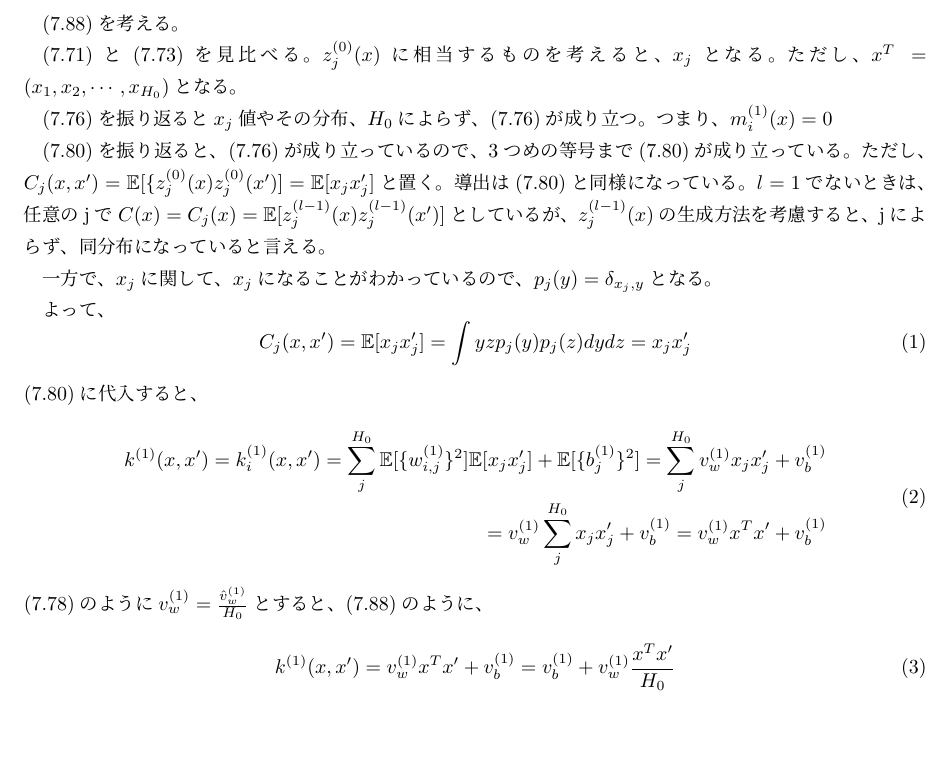
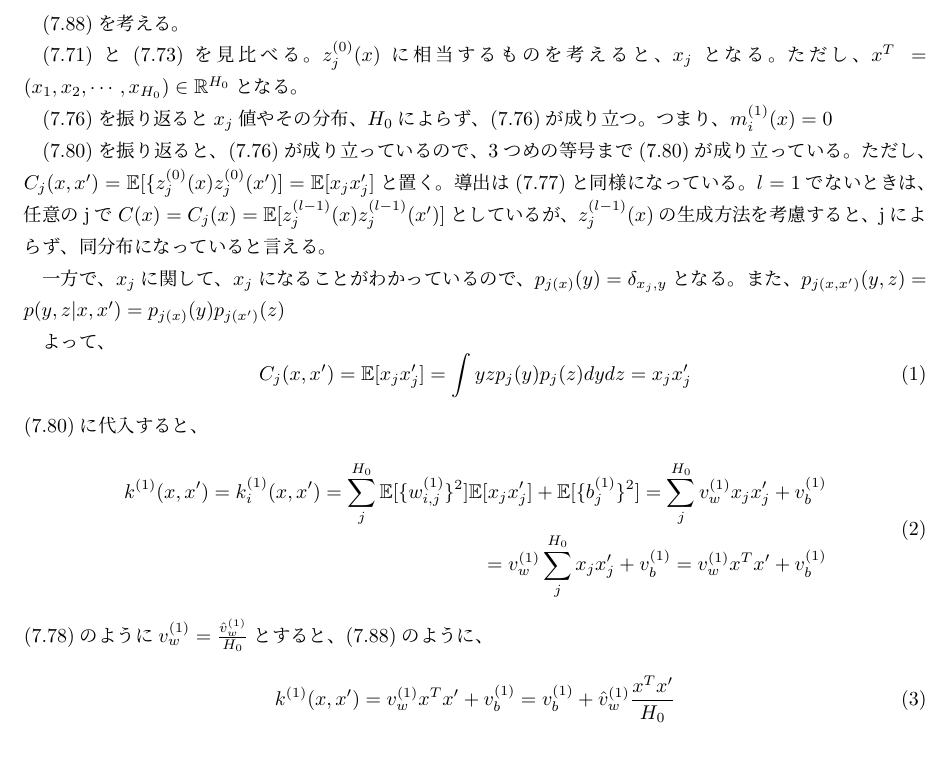
Before and after one commit to sy-eng/mosyamosya, a LaTeX document (bayesDL/chapter7/eq7_88.tex): part of the page, cut so that both start at the same text. Compiled offline with pLaTeX and dvipdfmx.

Commit message:
Add files via upload

```diff
--- a/bayesDL/chapter7/eq7_88.tex
+++ b/bayesDL/chapter7/eq7_88.tex
@@ -5,17 +5,18 @@
 (7.88)を考える。
 
 (7.71)と(7.73)を見比べる。$z_j^{(0)}(x)$に相当するものを考えると、$x_j$となる。
-ただし、$x^T = (x_1, x_2, \cdots, x_{H_0})$となる。
+ただし、$x^T = (x_1, x_2, \cdots, x_{H_0}) \in \mathbb{R}^{H_0}$となる。
 
 (7.76)を振り返ると$x_j$値やその分布、$H_0$によらず、(7.76)が成り立つ。つまり、$m_i^{(1)}(x) = 0$
 
 (7.80)を振り返ると、(7.76)が成り立っているので、3つめの等号まで(7.80)が成り立っている。
 ただし、$C_j(x, x') = \mathbb{E}[\{ z_j^{(0)}(x) z_j^{(0)}(x')] = \mathbb{E}[ x_j x'_j ]$と置く。
-導出は(7.80)と同様になっている。
+導出は(7.77)と同様になっている。
 $l = 1$でないときは、任意のjで$C(x) = C_j(x) = \mathbb{E}[ z_j^{(l -1)}(x) z_j^{(l -1)}(x')]$としているが、
 $z_j^{(l-1)}(x)$の生成方法を考慮すると、jによらず、同分布になっていると言える。
 
-一方で、$x_j$に関して、$x_j$になることがわかっているので、$p_j(y) = \delta_{x_j, y}$となる。
+一方で、$x_j$に関して、$x_j$になることがわかっているので、$p_{j(x)}(y) = \delta_{x_j, y}$となる。
+また、$p_{j(x, x')}(y,z) = p(y, z | x, x') = p_{j(x)}(y)p_{j(x')}(z)$
 
 よって、
 \begin{equation}
@@ -33,6 +34,6 @@ k^{(1)}(x, x') = k_i^{(1)}(x, x') = \sum_j^{H_0} \mathbb{E}[\{ w_{i, j}^{(1)}\}^
 (7.78)のように$v_w^{(1)} = \frac{\hat{v}_w^{(1)}}{H_0}$とすると、(7.88)のように、
 \begin{equation}
 k^{(1)}(x, x') = v_w^{(1)} x^T x' + v_b^{(1)}
-= v_b^{(1)} + v_w^{(1)} \frac{x^T x'}{H_0}
+= v_b^{(1)} + \hat{v}_w^{(1)} \frac{x^T x'}{H_0}
 \end{equation}
 \end{document}
```
Also changed, not shown: bayesDL/chapter7/eq7_88.pdf.
